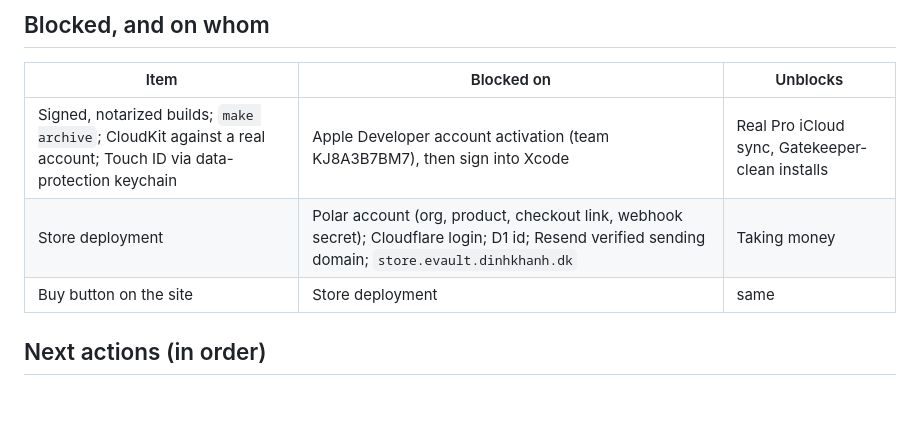
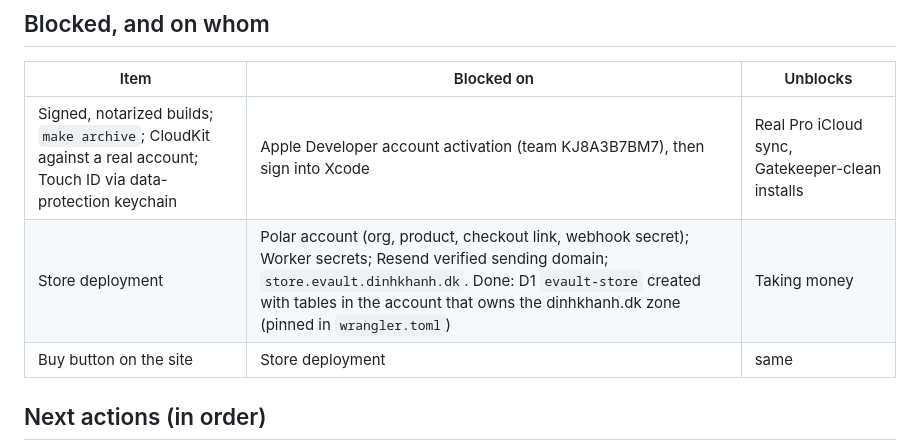
Before and after one commit to dinhkhanh/EnVault, a Markdown page: docs/STATUS.md, the part around the change. Drawn GitHub-style; blank space fills up the shorter version.

Commit message:
docs: STATUS.md, D1 created
Co-Authored-By: Claude Opus 5.5 <noreply@anthropic.com>

```diff
--- a/docs/STATUS.md
+++ b/docs/STATUS.md
@@ -28,7 +28,7 @@ this is the "where are we" page.
 | Item | Blocked on | Unblocks |
 |---|---|---|
 | Signed, notarized builds; `make archive`; CloudKit against a real account; Touch ID via data-protection keychain | Apple Developer account activation (team KJ8A3B7BM7), then sign into Xcode | Real Pro iCloud sync, Gatekeeper-clean installs |
-| Store deployment | Polar account (org, product, checkout link, webhook secret); Cloudflare login; D1 id; Resend verified sending domain; `store.evault.dinhkhanh.dk` | Taking money |
+| Store deployment | Polar account (org, product, checkout link, webhook secret); Worker secrets; Resend verified sending domain; `store.evault.dinhkhanh.dk`. Done: D1 `evault-store` created with tables in the account that owns the dinhkhanh.dk zone (pinned in `wrangler.toml`) | Taking money |
 | Buy button on the site | Store deployment | same |
 
 ## Next actions (in order)
```
